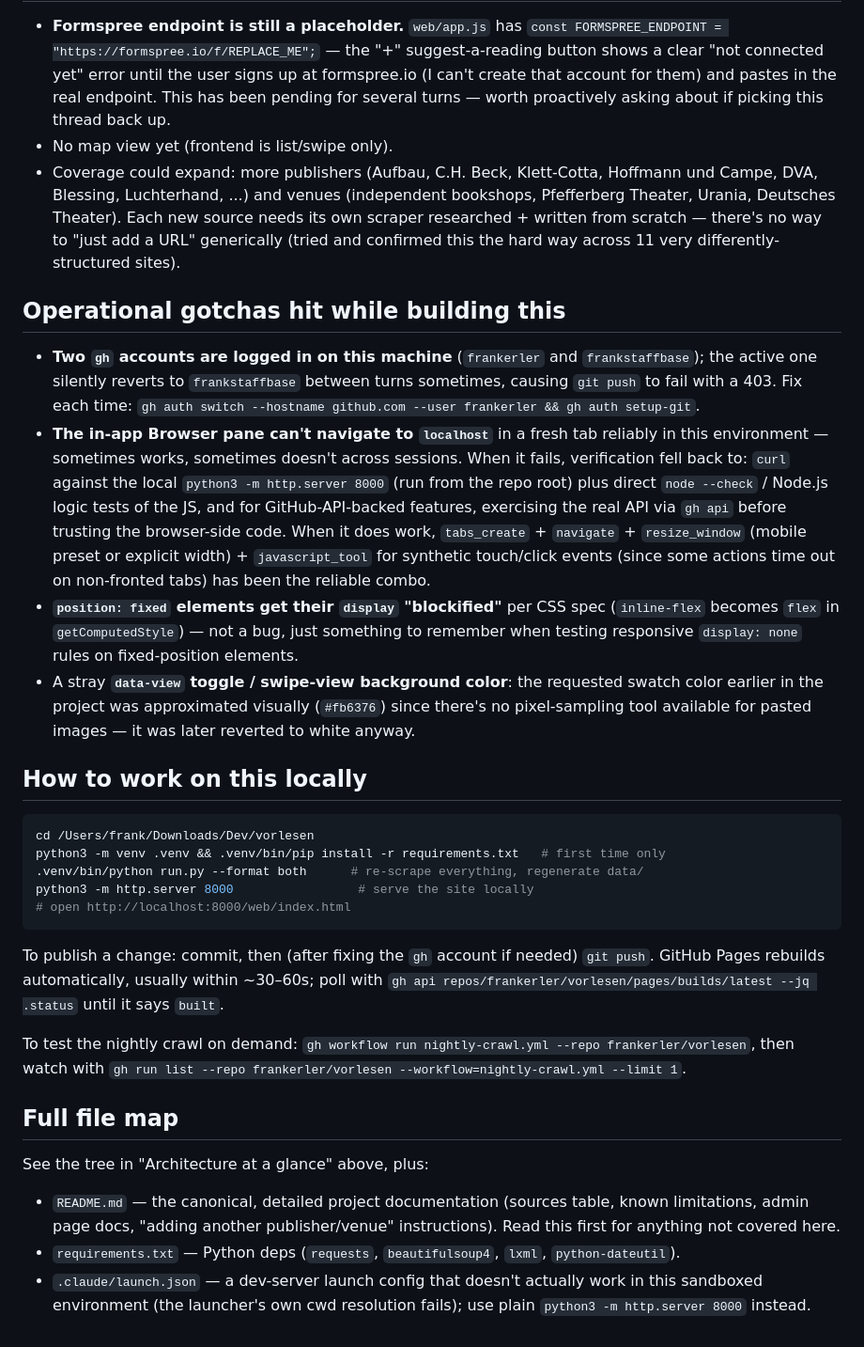
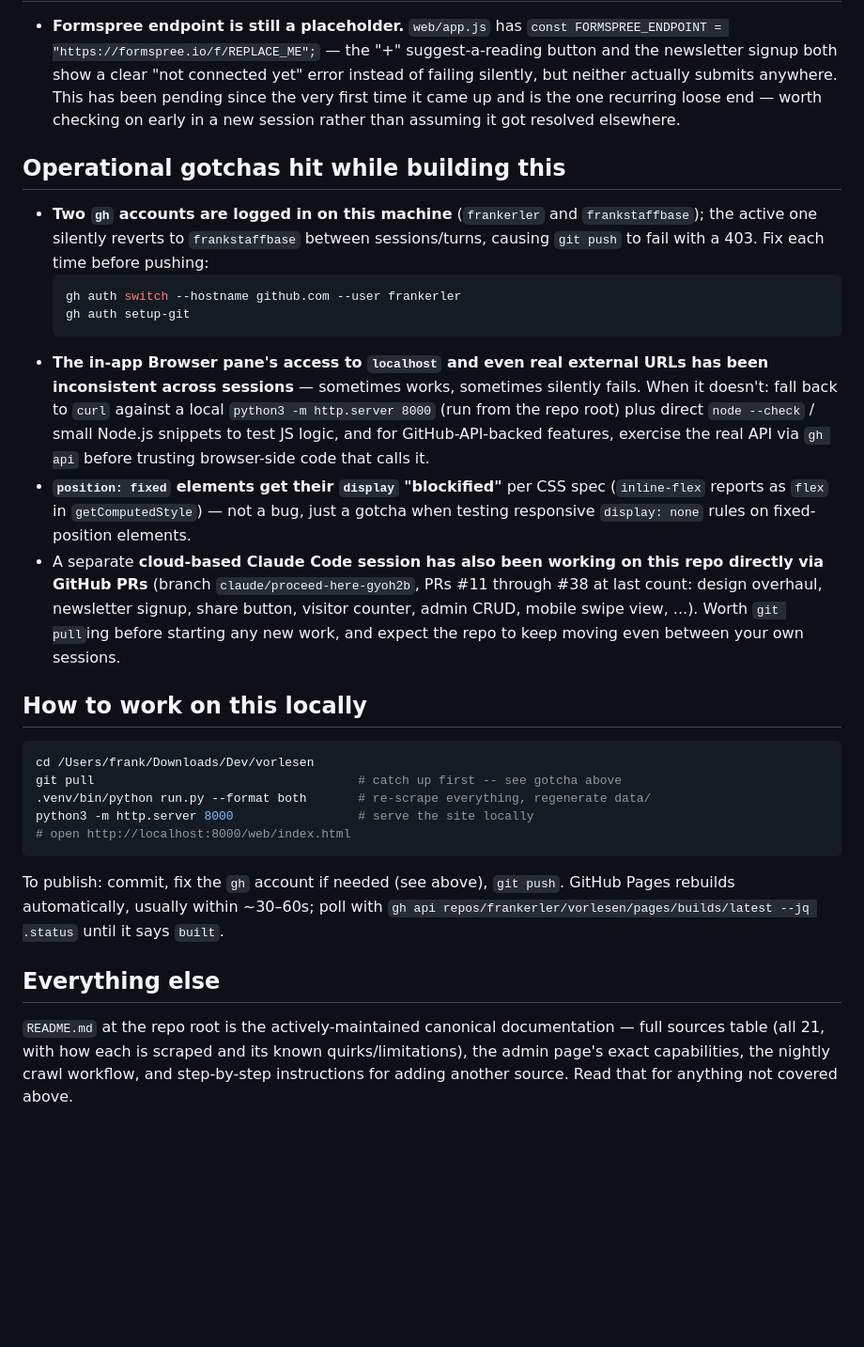
Before and after one commit to frankerler/vorlesen, a Markdown page: CONTEXT.md, the part around one of its changes. Shown at 94% size. Drawn GitHub-style; blank space fills up the shorter version.

````diff
--- a/CONTEXT.md
+++ b/CONTEXT.md
@@ -85,72 +85,59 @@ pages, now filtered out by `run.py`).
 
 - **Formspree endpoint is still a placeholder.** `web/app.js` has
   `const FORMSPREE_ENDPOINT = "https://formspree.io/f/REPLACE_ME";` — the
-  "+" suggest-a-reading button shows a clear "not connected yet" error
-  until the user signs up at formspree.io (I can't create that account for
-  them) and pastes in the real endpoint. This has been pending for several
-  turns — worth proactively asking about if picking this thread back up.
-- No map view yet (frontend is list/swipe only).
-- Coverage could expand: more publishers (Aufbau, C.H. Beck, Klett-Cotta,
-  Hoffmann und Campe, DVA, Blessing, Luchterhand, ...) and venues
-  (independent bookshops, Pfefferberg Theater, Urania, Deutsches Theater).
-  Each new source needs its own scraper researched + written from scratch —
-  there's no way to "just add a URL" generically (tried and confirmed this
-  the hard way across 11 very differently-structured sites).
+  "+" suggest-a-reading button and the newsletter signup both show a clear
+  "not connected yet" error instead of failing silently, but neither
+  actually submits anywhere. This has been pending since the very first
+  time it came up and is the one recurring loose end — worth checking on
+  early in a new session rather than assuming it got resolved elsewhere.
 
 ## Operational gotchas hit while building this
 
-- **Two `gh` accounts are logged in on this machine** (`frankerler` and
-  `frankstaffbase`); the active one silently reverts to `frankstaffbase`
-  between turns sometimes, causing `git push` to fail with a 403. Fix each
-  time: `gh auth switch --hostname github.com --user frankerler && gh auth
-  setup-git`.
-- **The in-app Browser pane can't navigate to `localhost`** in a fresh tab
-  reliably in this environment — sometimes works, sometimes doesn't across
-  sessions. When it fails, verification fell back to: `curl` against the
+- **Two `gh` accounts are logged in on this machine**
+  (`frankerler` and `frankstaffbase`); the active one silently reverts to
+  `frankstaffbase` between sessions/turns, causing `git push` to fail with
+  a 403. Fix each time before pushing:
+  ```bash
+  gh auth switch --hostname github.com --user frankerler
+  gh auth setup-git
+  ```
+- **The in-app Browser pane's access to `localhost` and even real external
+  URLs has been inconsistent across sessions** — sometimes works,
+  sometimes silently fails. When it doesn't: fall back to `curl` against a
   local `python3 -m http.server 8000` (run from the repo root) plus direct
-  `node --check` / Node.js logic tests of the JS, and for GitHub-API-backed
-  features, exercising the real API via `gh api` before trusting the
-  browser-side code. When it does work, `tabs_create` + `navigate` +
-  `resize_window` (mobile preset or explicit width) + `javascript_tool` for
-  synthetic touch/click events (since some actions time out on non-fronted
-  tabs) has been the reliable combo.
+  `node --check` / small Node.js snippets to test JS logic, and for
+  GitHub-API-backed features, exercise the real API via `gh api` before
+  trusting browser-side code that calls it.
 - **`position: fixed` elements get their `display` "blockified"** per CSS
-  spec (`inline-flex` becomes `flex` in `getComputedStyle`) — not a bug,
-  just something to remember when testing responsive `display: none` rules
-  on fixed-position elements.
-- A stray **`data-view` toggle / swipe-view background color**: the
-  requested swatch color earlier in the project was approximated visually
-  (`#fb6376`) since there's no pixel-sampling tool available for pasted
-  images — it was later reverted to white anyway.
+  spec (`inline-flex` reports as `flex` in `getComputedStyle`) — not a
+  bug, just a gotcha when testing responsive `display: none` rules on
+  fixed-position elements.
+- A separate **cloud-based Claude Code session has also been working on
+  this repo directly via GitHub PRs** (branch `claude/proceed-here-gyoh2b`,
+  PRs #11 through #38 at last count: design overhaul, newsletter signup,
+  share button, visitor counter, admin CRUD, mobile swipe view, ...).
+  Worth `git pull`ing before starting any new work, and expect the repo to
+  keep moving even between your own sessions.
 
 ## How to work on this locally
 
 ```bash
 cd /Users/frank/Downloads/Dev/vorlesen
-python3 -m venv .venv && .venv/bin/pip install -r requirements.txt   # first time only
-.venv/bin/python run.py --format both      # re-scrape everything, regenerate data/
+git pull                                    # catch up first -- see gotcha above
+.venv/bin/python run.py --format both       # re-scrape everything, regenerate data/
 python3 -m http.server 8000                 # serve the site locally
 # open http://localhost:8000/web/index.html
 ```
 
-To publish a change: commit, then (after fixing the `gh` account if needed)
-`git push`. GitHub Pages rebuilds automatically, usually within ~30–60s;
-poll with `gh api repos/frankerler/vorlesen/pages/builds/latest --jq
-.status` until it says `built`.
+To publish: commit, fix the `gh` account if needed (see above), `git
+push`. GitHub Pages rebuilds automatically, usually within ~30–60s; poll
+with `gh api repos/frankerler/vorlesen/pages/builds/latest --jq .status`
+until it says `built`.
 
-To test the nightly crawl on demand: `gh workflow run nightly-crawl.yml
---repo frankerler/vorlesen`, then watch with `gh run list --repo
-frankerler/vorlesen --workflow=nightly-crawl.yml --limit 1`.
+## Everything else
 
-## Full file map
-
-See the tree in "Architecture at a glance" above, plus:
-- `README.md` — the canonical, detailed project documentation (sources
-  table, known limitations, admin page docs, "adding another
-  publisher/venue" instructions). Read this first for anything not covered
-  here.
-- `requirements.txt` — Python deps (`requests`, `beautifulsoup4`, `lxml`,
-  `python-dateutil`).
-- `.claude/launch.json` — a dev-server launch config that doesn't actually
-  work in this sandboxed environment (the launcher's own cwd resolution
-  fails); use plain `python3 -m http.server 8000` instead.
+`README.md` at the repo root is the actively-maintained canonical
+documentation — full sources table (all 21, with how each is scraped and
+its known quirks/limitations), the admin page's exact capabilities, the
+nightly crawl workflow, and step-by-step instructions for adding another
+source. Read that for anything not covered above.
````
Also changed, not shown: other parts of CONTEXT.md (+69 -69 lines).
